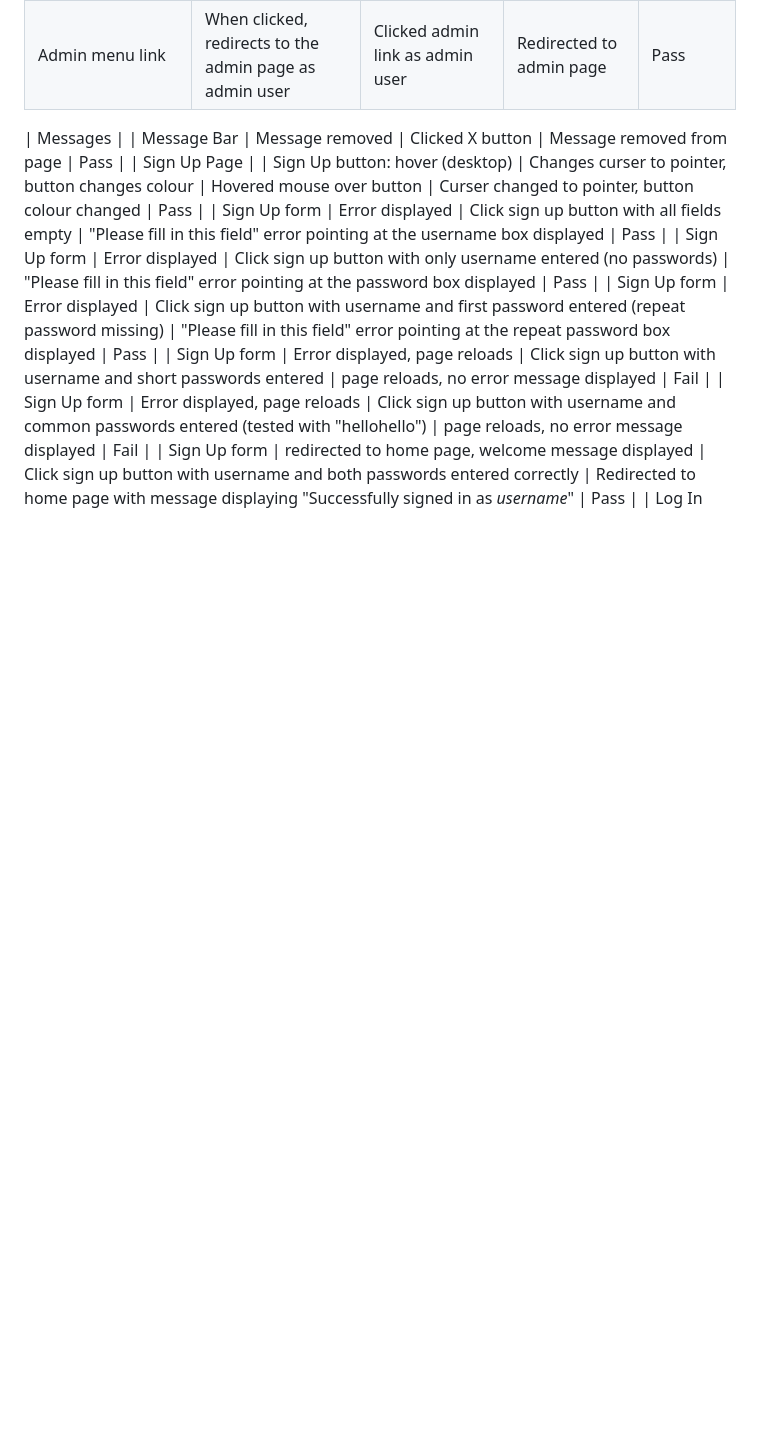
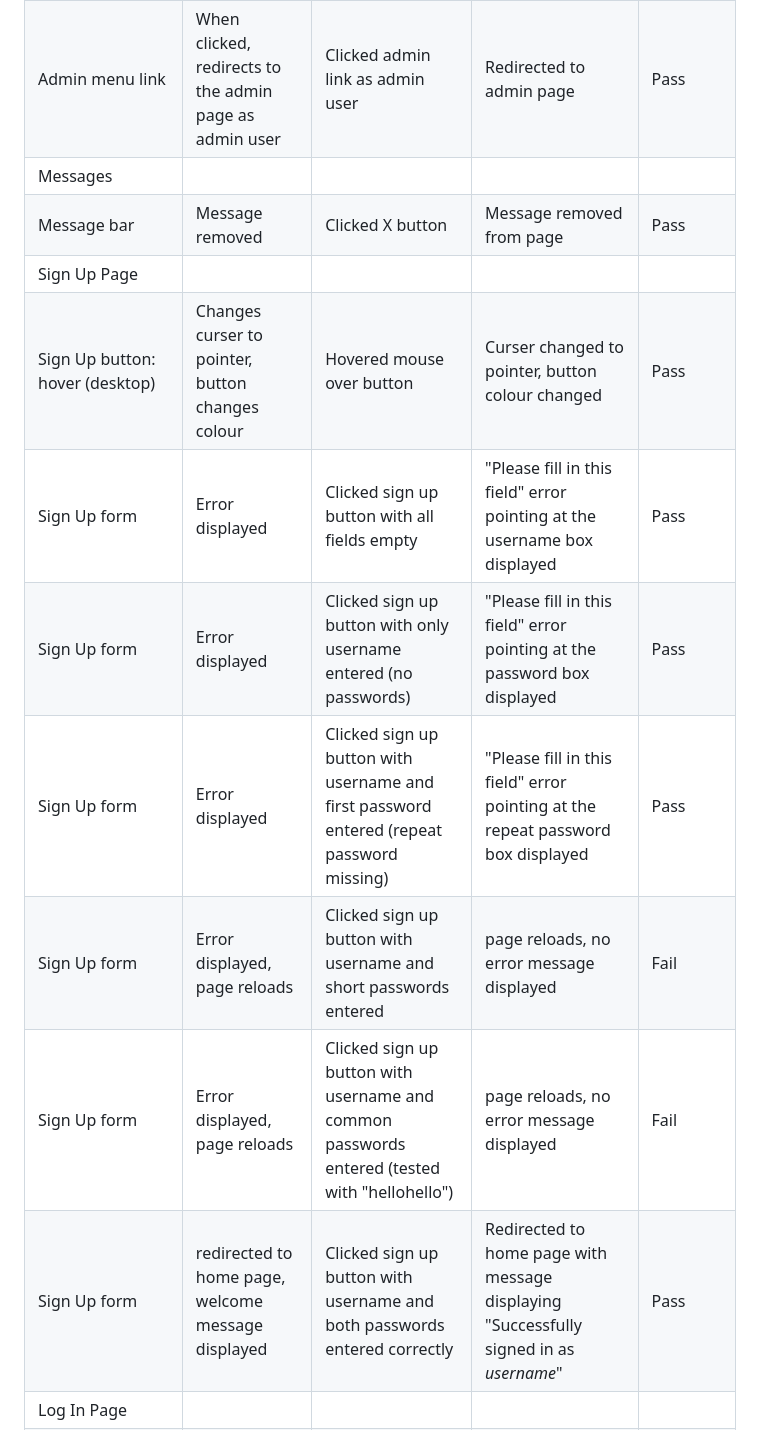
Before and after one commit to KyleMardell/bee-teach, a Markdown page: TESTING.md, the part around the change printed below. Rendered like a GitHub page; blank space fills up the shorter version.

```diff
--- a/TESTING.md
+++ b/TESTING.md
@@ -232,16 +232,15 @@ Below is an overview of the manual tests I carried out not covered by automated
 | Admin menu link | Admin menu link displayed | Logged in as admin / superuser | Admin link displayed in menu | Pass |
 | Admin menu link | Admin menu link not displayed | Logged in as regular user | No admin link in menu | Pass |
 | Admin menu link | When clicked, redirects to the admin page as admin user | Clicked admin link as admin user | Redirected to admin page | Pass |
-
 | Messages |
-| Message Bar | Message removed | Clicked X button | Message removed from page | Pass |
+| Message bar | Message removed | Clicked X button | Message removed from page | Pass |
 | Sign Up Page |
 | Sign Up button: hover (desktop) | Changes curser to pointer, button changes colour | Hovered mouse over button | Curser changed to pointer, button colour changed | Pass |
-| Sign Up form | Error displayed | Click sign up button with all fields empty | "Please fill in this field" error pointing at the username box displayed | Pass |
-| Sign Up form | Error displayed | Click sign up button with only username entered (no passwords) | "Please fill in this field" error pointing at the password box displayed | Pass |
-| Sign Up form | Error displayed | Click sign up button with username and first password entered (repeat password missing) | "Please fill in this field" error pointing at the repeat password box displayed | Pass |
-| Sign Up form | Error displayed, page reloads | Click sign up button with username and short passwords entered | page reloads, no error message displayed | Fail |
-| Sign Up form | Error displayed, page reloads | Click sign up button with username and common passwords entered (tested with "hellohello") | page reloads, no error message displayed | Fail |
-| Sign Up form | redirected to home page, welcome message displayed | Click sign up button with username and both passwords entered correctly | Redirected to home page with message displaying "Successfully signed in as *username*" | Pass |
+| Sign Up form | Error displayed | Clicked sign up button with all fields empty | "Please fill in this field" error pointing at the username box displayed | Pass |
+| Sign Up form | Error displayed | Clicked sign up button with only username entered (no passwords) | "Please fill in this field" error pointing at the password box displayed | Pass |
+| Sign Up form | Error displayed | Clicked sign up button with username and first password entered (repeat password missing) | "Please fill in this field" error pointing at the repeat password box displayed | Pass |
+| Sign Up form | Error displayed, page reloads | Clicked sign up button with username and short passwords entered | page reloads, no error message displayed | Fail |
+| Sign Up form | Error displayed, page reloads | Clicked sign up button with username and common passwords entered (tested with "hellohello") | page reloads, no error message displayed | Fail |
+| Sign Up form | redirected to home page, welcome message displayed | Clicked sign up button with username and both passwords entered correctly | Redirected to home page with message displaying "Successfully signed in as *username*" | Pass |
 | Log In Page |
 | Log In button: hover (desktop) | Changes curser to pointer, button changes colour | Hovered mouse over button | Curser changed to pointer, button colour changed | Pass |
```
Also changed, not shown: other parts of TESTING.md (+30 -22 lines).
